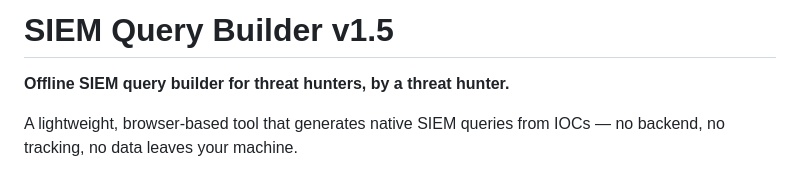
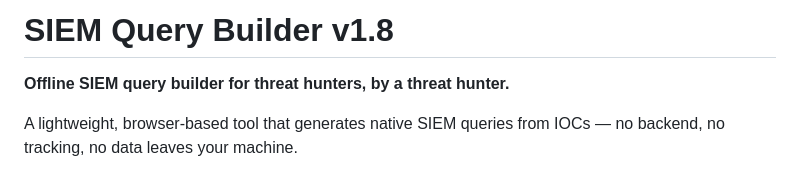
Before and after one commit to NagiSheshero7/SiemQueryBuilder, a Markdown page: README.md, the part around the change. GitHub-like rendering.

```diff
--- a/README.md
+++ b/README.md
@@ -1,4 +1,4 @@
-# SIEM Query Builder v1.5
+# SIEM Query Builder v1.8
 
 **Offline SIEM query builder for threat hunters, by a threat hunter.**
 
```
